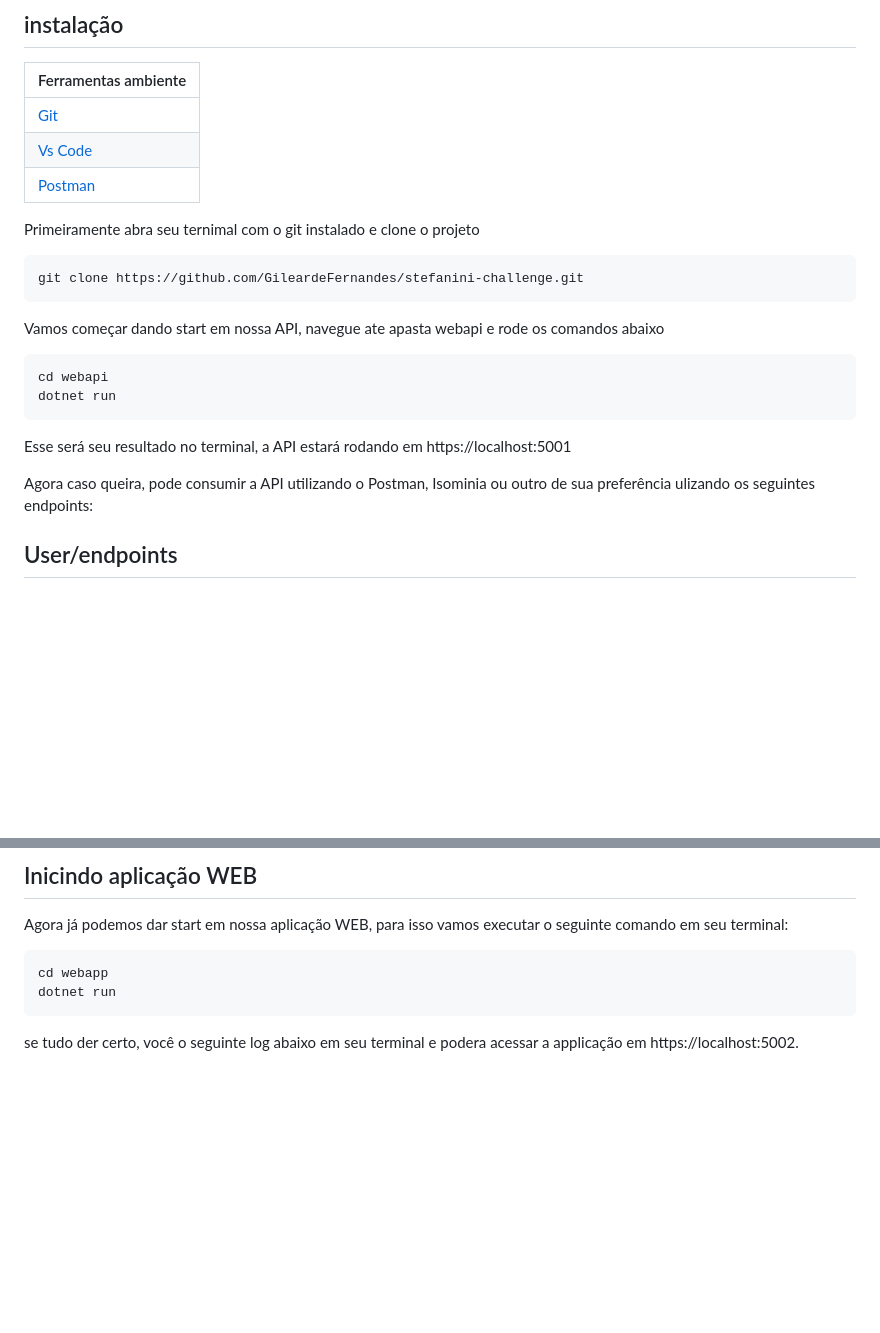
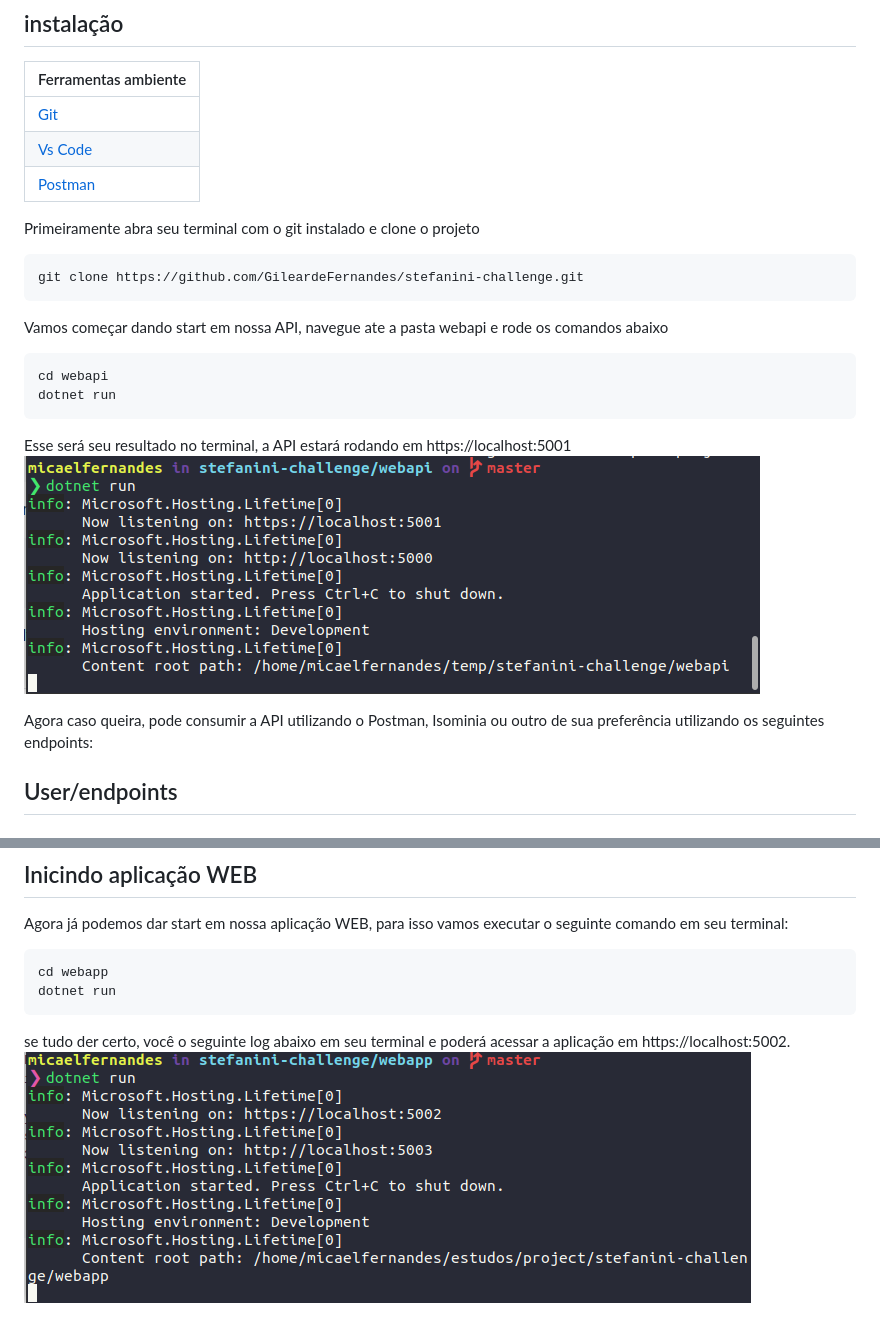
Before and after one commit to GileardeFernandes/stefanini-challenge, a Markdown page: README.md, 2 parts joined by grey strips. GitHub-like rendering; pictures changed too: assets/log-api.png (added), assets/log-appweb.png (added); blank space fills up the shorter version.

Commit message:
adit  README

````diff
--- a/README.md
+++ b/README.md
@@ -14,23 +14,24 @@
 |<a href="https://www.postman.com/">Postman</a>      |
 
 
-Primeiramente abra seu ternimal com o git instalado e clone o projeto
+Primeiramente abra seu terminal com o git instalado e clone o projeto
 
 ```sh
 git clone https://github.com/GileardeFernandes/stefanini-challenge.git
 ```
-Vamos começar dando start em nossa API, navegue ate apasta webapi e rode os comandos abaixo
+Vamos começar dando start em nossa API, navegue ate a pasta webapi e rode os comandos abaixo
 
 ```sh
 cd webapi
 dotnet run
 ```
 Esse será seu resultado no terminal, a API estará rodando em https://localhost:5001
+<img align='center' src="https://github.com/GileardeFernandes/stefanini-challenge/blob/master/assets/log-api.png" >
 
 
 
 
-Agora caso queira, pode consumir a API utilizando o Postman, Isominia ou outro de sua preferência ulizando os seguintes endpoints:
+Agora caso queira, pode consumir a API utilizando o Postman, Isominia ou outro de sua preferência utilizando os seguintes endpoints:
 
 ## User/endpoints
 
@@ -135,4 +136,5 @@ cd webapp
 dotnet run
 ```
 
-se tudo der certo, você o seguinte log abaixo em seu terminal e podera acessar a applicação em https://localhost:5002.
+se tudo der certo, você o seguinte log abaixo em seu terminal e poderá acessar a aplicação em https://localhost:5002.
+<img align='center' src="https://github.com/GileardeFernandes/stefanini-challenge/blob/master/assets/log-appweb.png" >
````
Also changed, not shown: webapp/signup-web.png (renamed from assets/signup-web.png), 1 other file.
